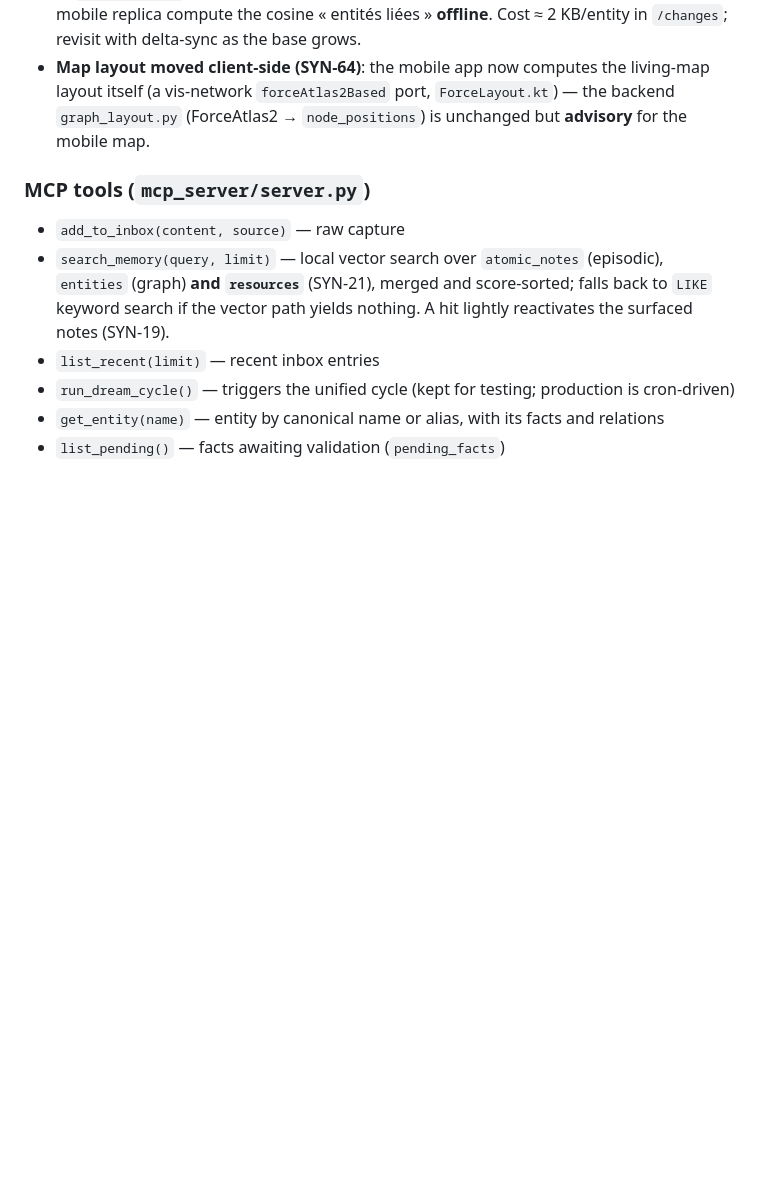
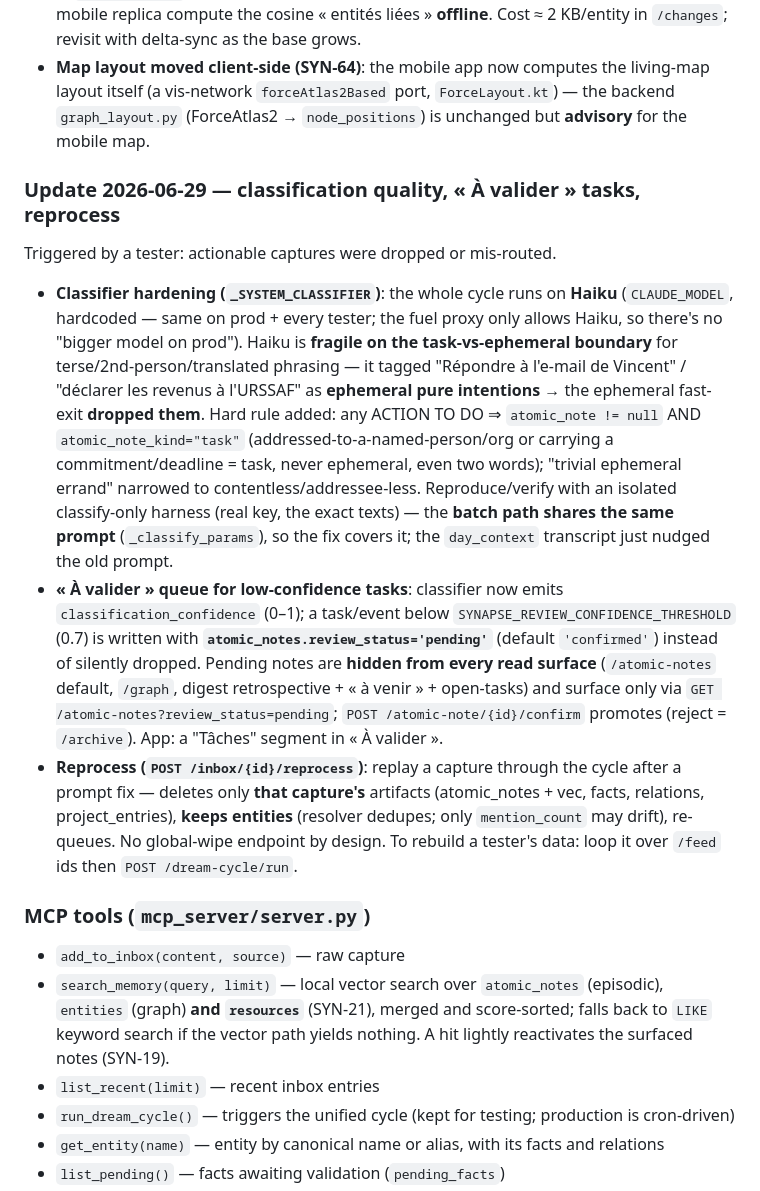
Before and after one commit to alexisraitano-myffu/synapse, a Markdown page: CLAUDE.md, the part around the change. GitHub-like rendering; blank space fills up the shorter version.

Commit message:
docs: CLAUDE.md — classifier hardening, « À valider » queue, reprocess (2026-06-29)
Co-Authored-By: Claude Opus 4.8 (1M context) <noreply@anthropic.com>

```diff
--- a/CLAUDE.md
+++ b/CLAUDE.md
@@ -163,6 +163,14 @@ Per-entry resilience: each entry is processed in isolation. An `anthropic.APIErr
 - **Offline « entités liées » (SYN-91)**: `GET /changes` ships each entity's embedding as base64 in `embedding_b64` (null until vectorized) — previously the raw BLOB was dropped. Lets the mobile replica compute the cosine « entités liées » **offline**. Cost ≈ 2 KB/entity in `/changes`; revisit with delta-sync as the base grows.
 - **Map layout moved client-side (SYN-64)**: the mobile app now computes the living-map layout itself (a vis-network `forceAtlas2Based` port, `ForceLayout.kt`) — the backend `graph_layout.py` (ForceAtlas2 → `node_positions`) is unchanged but **advisory** for the mobile map.
 
+### Update 2026-06-29 — classification quality, « À valider » tasks, reprocess
+
+Triggered by a tester: actionable captures were dropped or mis-routed.
+
+- **Classifier hardening (`_SYSTEM_CLASSIFIER`)**: the whole cycle runs on **Haiku** (`CLAUDE_MODEL`, hardcoded — same on prod + every tester; the fuel proxy only allows Haiku, so there's no "bigger model on prod"). Haiku is **fragile on the task-vs-ephemeral boundary** for terse/2nd-person/translated phrasing — it tagged "Répondre à l'e-mail de Vincent" / "déclarer les revenus à l'URSSAF" as **ephemeral pure intentions** → the ephemeral fast-exit **dropped them**. Hard rule added: any ACTION TO DO ⇒ `atomic_note != null` AND `atomic_note_kind="task"` (addressed-to-a-named-person/org or carrying a commitment/deadline = task, never ephemeral, even two words); "trivial ephemeral errand" narrowed to contentless/addressee-less. Reproduce/verify with an isolated classify-only harness (real key, the exact texts) — the **batch path shares the same prompt** (`_classify_params`), so the fix covers it; the `day_context` transcript just nudged the old prompt.
+- **« À valider » queue for low-confidence tasks**: classifier now emits `classification_confidence` (0–1); a task/event below `SYNAPSE_REVIEW_CONFIDENCE_THRESHOLD` (0.7) is written with **`atomic_notes.review_status='pending'`** (default `'confirmed'`) instead of silently dropped. Pending notes are **hidden from every read surface** (`/atomic-notes` default, `/graph`, digest retrospective + « à venir » + open-tasks) and surface only via `GET /atomic-notes?review_status=pending`; `POST /atomic-note/{id}/confirm` promotes (reject = `/archive`). App: a "Tâches" segment in « À valider ».
+- **Reprocess (`POST /inbox/{id}/reprocess`)**: replay a capture through the cycle after a prompt fix — deletes only **that capture's** artifacts (atomic_notes + vec, facts, relations, project_entries), **keeps entities** (resolver dedupes; only `mention_count` may drift), re-queues. No global-wipe endpoint by design. To rebuild a tester's data: loop it over `/feed` ids then `POST /dream-cycle/run`.
+
 ### MCP tools (`mcp_server/server.py`)
 
 - `add_to_inbox(content, source)` — raw capture
```
